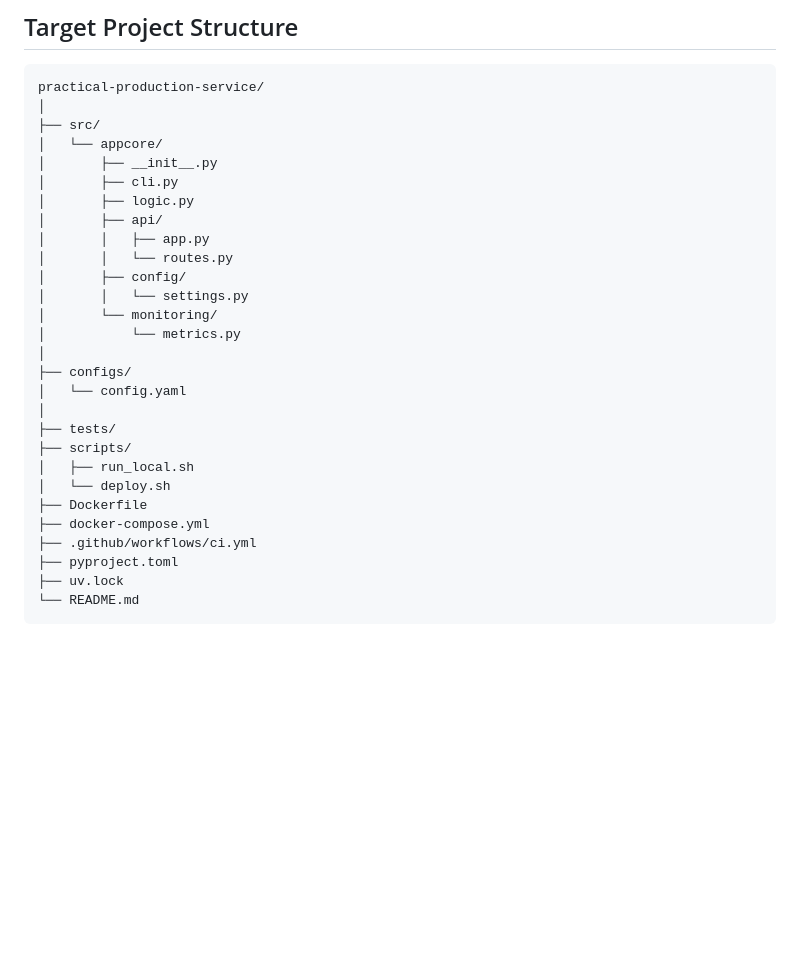
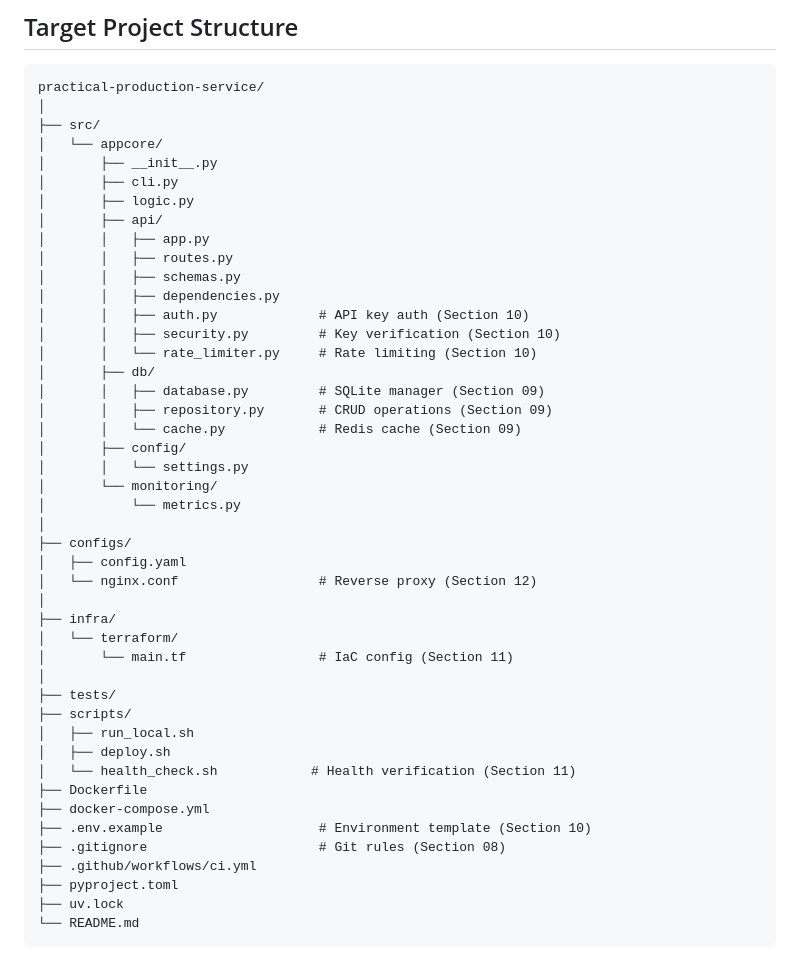
Before and after one commit to arunps12/production-engineering-lab, a Markdown page: docs/curriculum/README.md, the part around the change. GitHub-like rendering; blank space fills up the shorter version.

```diff
--- a/docs/curriculum/README.md
+++ b/docs/curriculum/README.md
@@ -49,21 +49,38 @@ practical-production-service/
 │       ├── logic.py
 │       ├── api/
 │       │   ├── app.py
-│       │   └── routes.py
+│       │   ├── routes.py
+│       │   ├── schemas.py
+│       │   ├── dependencies.py
+│       │   ├── auth.py             # API key auth (Section 10)
+│       │   ├── security.py         # Key verification (Section 10)
+│       │   └── rate_limiter.py     # Rate limiting (Section 10)
+│       ├── db/
+│       │   ├── database.py         # SQLite manager (Section 09)
+│       │   ├── repository.py       # CRUD operations (Section 09)
+│       │   └── cache.py            # Redis cache (Section 09)
 │       ├── config/
 │       │   └── settings.py
 │       └── monitoring/
 │           └── metrics.py
 │
 ├── configs/
-│   └── config.yaml
+│   ├── config.yaml
+│   └── nginx.conf                  # Reverse proxy (Section 12)
+│
+├── infra/
+│   └── terraform/
+│       └── main.tf                 # IaC config (Section 11)
 │
 ├── tests/
 ├── scripts/
 │   ├── run_local.sh
-│   └── deploy.sh
+│   ├── deploy.sh
+│   └── health_check.sh            # Health verification (Section 11)
 ├── Dockerfile
 ├── docker-compose.yml
+├── .env.example                    # Environment template (Section 10)
+├── .gitignore                      # Git rules (Section 08)
 ├── .github/workflows/ci.yml
 ├── pyproject.toml
 ├── uv.lock
```
Also changed, not shown: README.md (+34 -11 lines), practice/README.md (+13 -6 lines).
